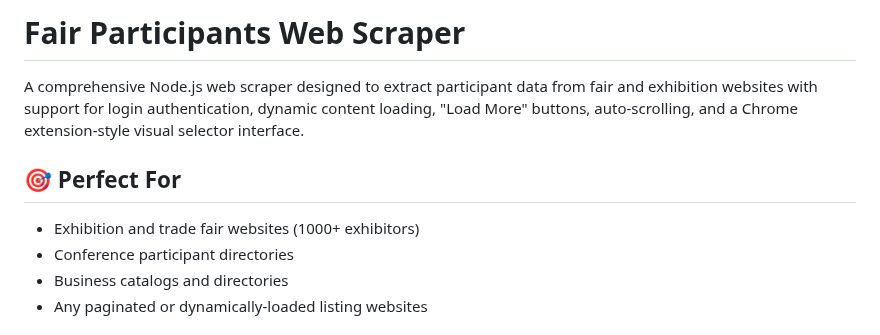
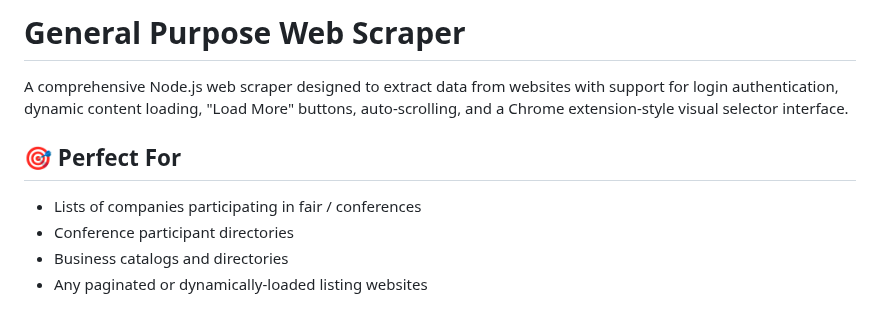
Before and after one commit to Gandalf88201/Web-Scraper, a Markdown page: README.md, the part around the change. Drawn GitHub-style.

```diff
--- a/README.md
+++ b/README.md
@@ -1,10 +1,10 @@
-# Fair Participants Web Scraper
+# General Purpose Web Scraper
 
-A comprehensive Node.js web scraper designed to extract participant data from fair and exhibition websites with support for login authentication, dynamic content loading, "Load More" buttons, auto-scrolling, and a Chrome extension-style visual selector interface.
+A comprehensive Node.js web scraper designed to extract data from websites with support for login authentication, dynamic content loading, "Load More" buttons, auto-scrolling, and a Chrome extension-style visual selector interface.
 
 ## 🎯 Perfect For
 
-- Exhibition and trade fair websites (1000+ exhibitors)
+- Lists of companies participating in fair / conferences
 - Conference participant directories
 - Business catalogs and directories
 - Any paginated or dynamically-loaded listing websites
```
